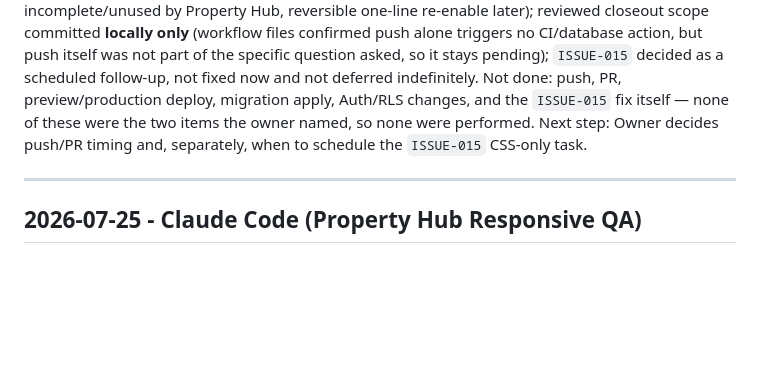
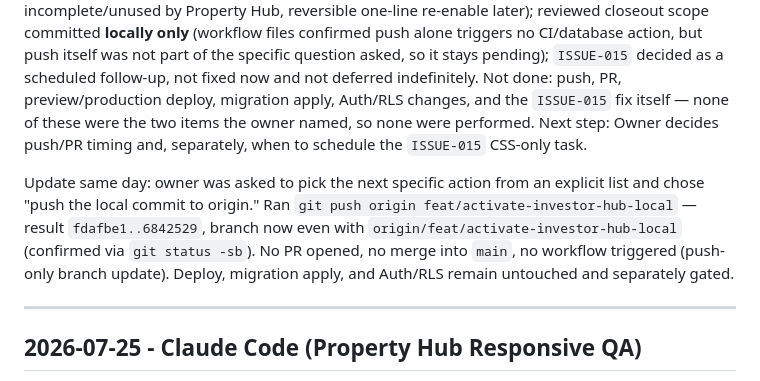
Before and after one commit to Racielf/nexartwo, a Markdown page: memory/SESSION_LOG.md, the part around the change. Drawn GitHub-style; blank space fills up the shorter version.

Commit message:
docs: record push result in SESSION_LOG
Small follow-up to commit 6842529: log that origin/feat/activate-investor-hub-local
was updated (fdafbe1..6842529) after the owner selected that action explicitly.

Co-Authored-By: Claude Sonnet 5 <noreply@anthropic.com>

```diff
--- a/memory/SESSION_LOG.md
+++ b/memory/SESSION_LOG.md
@@ -28,6 +28,8 @@ Validation: `node --check js/projects.js` PASS. `git diff --check -- js/projects
 Decision and reasoning: See `memory/DECISION_LOG.md` 2026-07-26 entry in full. Summary — flag set to `false` (matches production, Investor Hub confirmed incomplete/unused by Property Hub, reversible one-line re-enable later); reviewed closeout scope committed **locally only** (workflow files confirmed push alone triggers no CI/database action, but push itself was not part of the specific question asked, so it stays pending); `ISSUE-015` decided as a scheduled follow-up, not fixed now and not deferred indefinitely.
 Not done: push, PR, preview/production deploy, migration apply, Auth/RLS changes, and the `ISSUE-015` fix itself — none of these were the two items the owner named, so none were performed.
 Next step: Owner decides push/PR timing and, separately, when to schedule the `ISSUE-015` CSS-only task.
+
+Update same day: owner was asked to pick the next specific action from an explicit list and chose "push the local commit to origin." Ran `git push origin feat/activate-investor-hub-local` — result `fdafbe1..6842529`, branch now even with `origin/feat/activate-investor-hub-local` (confirmed via `git status -sb`). No PR opened, no merge into `main`, no workflow triggered (push-only branch update). Deploy, migration apply, and Auth/RLS remain untouched and separately gated.
 
 ---
 
```
